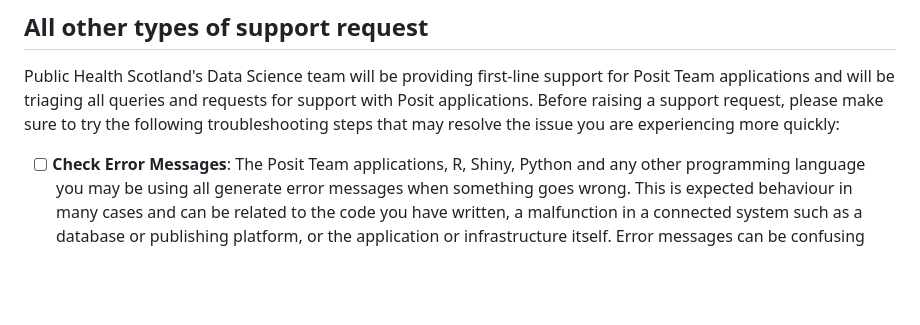
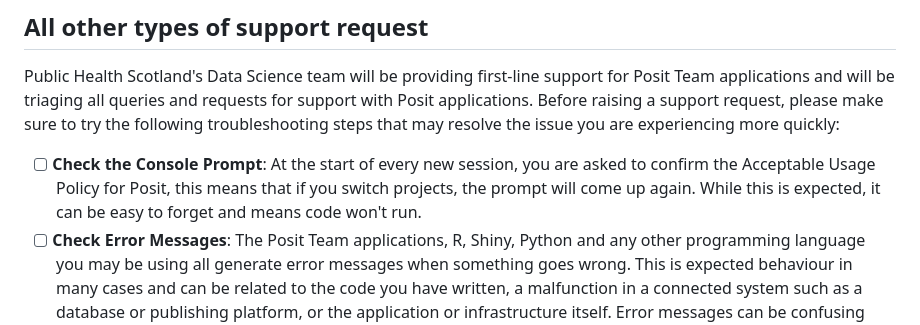
Before and after one commit to Public-Health-Scotland/R-Resources, a Markdown page: posit_team_contact_info.md, the part around the change. GitHub-like rendering; blank space fills up the shorter version.

Commit message:
Add review suggestion about console prompt

```diff
--- a/posit_team_contact_info.md
+++ b/posit_team_contact_info.md
@@ -30,6 +30,7 @@ Authorisation for the request is required from the person's line manager, and wi
 
 Public Health Scotland's Data Science team will be providing first-line support for Posit Team applications and will be triaging all queries and requests for support with Posit applications. Before raising a support request, please make sure to try the following troubleshooting steps that may resolve the issue you are experiencing more quickly:
 
+- [ ] **Check the Console Prompt**: At the start of every new session, you are asked to confirm the Acceptable Usage Policy for Posit, this means that if you switch projects, the prompt will come up again. While this is expected, it can be easy to forget and means code won't run.
 - [ ] **Check Error Messages**: The Posit Team applications, R, Shiny, Python and any other programming language you may be using all generate error messages when something goes wrong. This is expected behaviour in many cases and can be related to the code you have written, a malfunction in a connected system such as a database or publishing platform, or the application or infrastructure itself. Error messages can be confusing and may not initially appear to bear any resemblance or connection to your code, but they can help you understand the issue and suggest the steps to take to resolve it. Make sure to read the error message carefully and try to understand what it is telling you, even by just pasting it into Google to see if anybody else has experienced a similar problem _and found a solution_.  The [Stack Overflow](https://stackoverflow.com/) website really can be your friend in these instances.
 - [ ] **Restart Session**: Oh yeah, the old _turn it off and on again..._ - it does help though, restarting the session or logging out and logging in again can fix the issue. This can clear up any temporary issues that might be causing the problem.
 - [ ] **Consult with Peers**: The [PHS R User Group on Teams](https://teams.microsoft.com/l/team/19%3ae9f55a12b7d94ef49877ff455a07f035%40thread.tacv2/conversations?groupId=ec4250f9-b70a-4f32-9372-a232ccb4f713&tenantId=10efe0bd-a030-4bca-809c-b5e6745e499a) has many of your colleagues, some of which may be familiar with the issue you're experiencing, consider reaching out to them when coding issues occur - they're a friendly bunch! 😉
```
